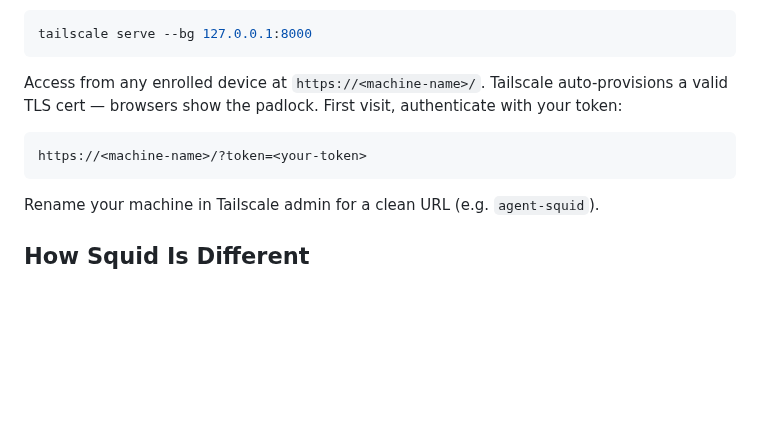
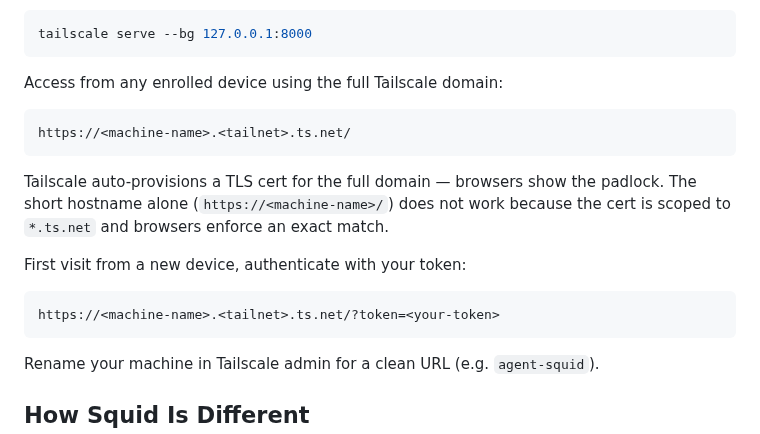
Before and after one commit to agent-squid/squid, a Markdown page: README.md, the part around the change. Rendered like a GitHub page; blank space fills up the shorter version.

Commit message:
docs: clarify full Tailscale domain required — short name cert mismatch
https://<name>/ fails because Tailscale certs are scoped to *.ts.net
and browsers enforce exact hostname match. Full domain
https://<name>.<tailnet>.ts.net/ is always required.

Co-Authored-By: Claude Sonnet 4.6 <noreply@anthropic.com>

````diff
--- a/README.md
+++ b/README.md
@@ -215,12 +215,20 @@ locally. Run the following manually when ready:
 tailscale serve --bg 127.0.0.1:8000
 ```
 
-Access from any enrolled device at `https://<machine-name>/`. Tailscale
-auto-provisions a valid TLS cert — browsers show the padlock. First visit,
-authenticate with your token:
+Access from any enrolled device using the full Tailscale domain:
 
 ```
-https://<machine-name>/?token=<your-token>
+https://<machine-name>.<tailnet>.ts.net/
+```
+
+Tailscale auto-provisions a TLS cert for the full domain — browsers show the
+padlock. The short hostname alone (`https://<machine-name>/`) does not work
+because the cert is scoped to `*.ts.net` and browsers enforce an exact match.
+
+First visit from a new device, authenticate with your token:
+
+```
+https://<machine-name>.<tailnet>.ts.net/?token=<your-token>
 ```
 
 Rename your machine in Tailscale admin for a clean URL (e.g. `agent-squid`).
````
